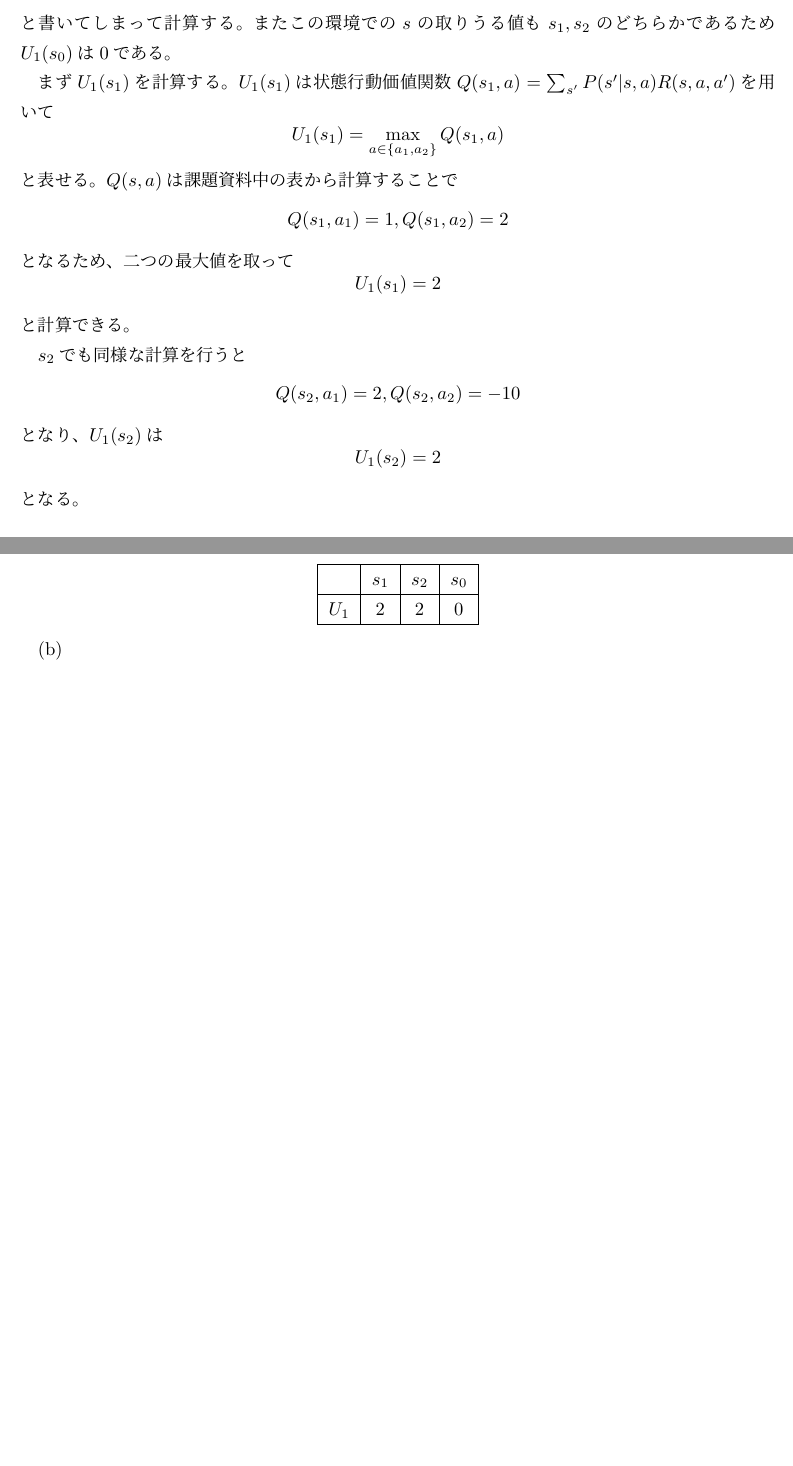
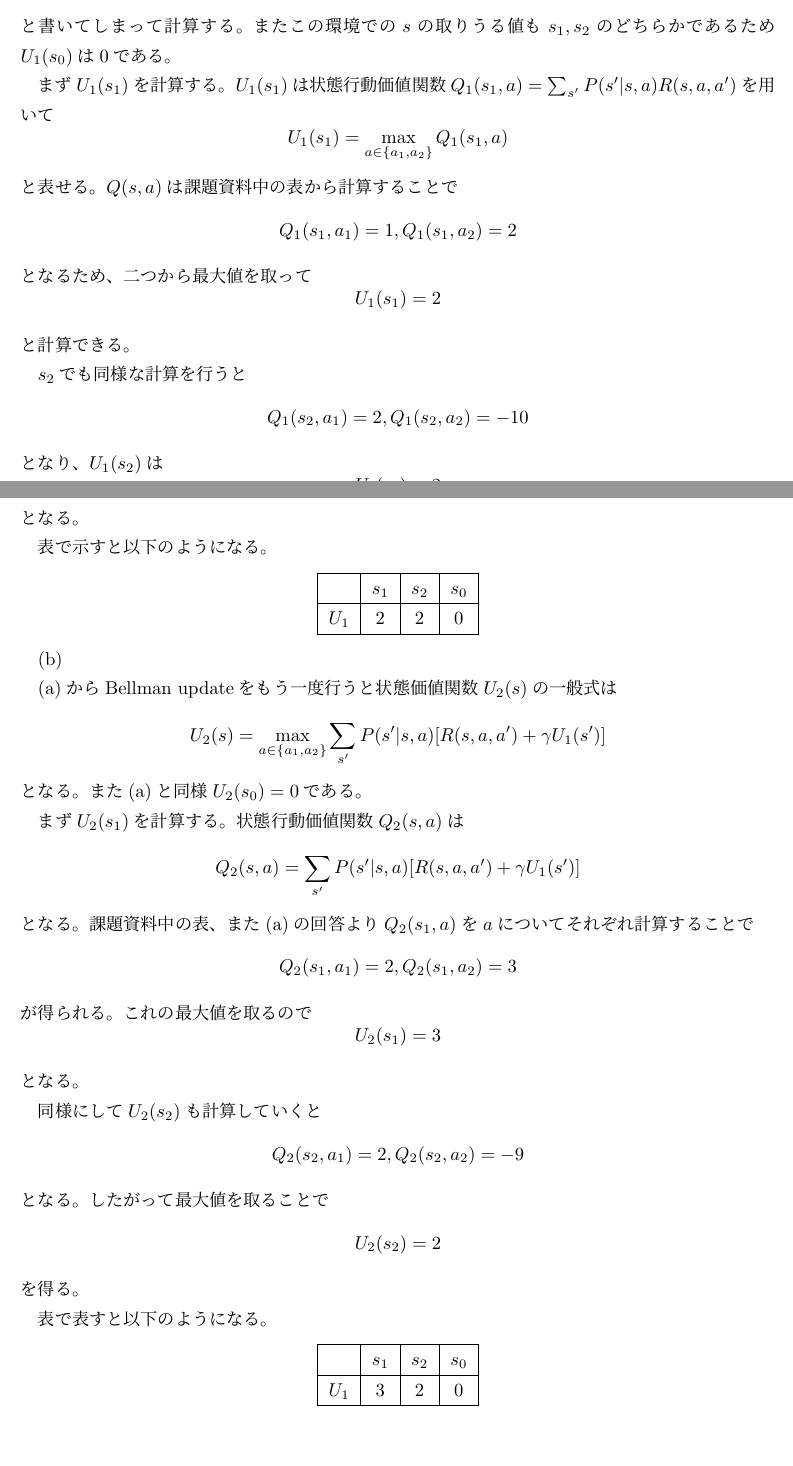
Before and after one commit to watabegg/Program_Code, a LaTeX document (LaTeX/intelsys/report4.tex): two parts of pages 1 and 2 of 2, joined at a grey line, cut so that both start at the same text. Compiled offline with pLaTeX and dvipdfmx; a LaTeX package or settings file that is missing is left out.

Commit message:
update
intelsys - 4

```diff
--- a/LaTeX/intelsys/report4.tex
+++ b/LaTeX/intelsys/report4.tex
@@ -54,20 +54,21 @@ lineskip=-0.5ex
 \[U_1(s)=\max_{a\in\{a_1,a_2\}}\sum_{s'}P(s'|s,a)R(s,a,a')\]
 と書いてしまって計算する。またこの環境での$s$の取りうる値も$s_1,s_2$のどちらかであるため$U_1(s_0)$は0である。
 
-まず$U_1(s_1)$を計算する。$U_1(s_1)$は状態行動価値関数$Q(s_1,a)=\sum_{s'}P(s'|s,a)R(s,a,a')$を用いて
-\[U_1(s_1)=\max_{a\in\{a_1,a_2\}}Q(s_1,a)\]
+まず$U_1(s_1)$を計算する。$U_1(s_1)$は状態行動価値関数$Q_1(s_1,a)=\sum_{s'}P(s'|s,a)R(s,a,a')$を用いて
+\[U_1(s_1)=\max_{a\in\{a_1,a_2\}}Q_1(s_1,a)\]
 と表せる。$Q(s,a)$は課題資料中の表から計算することで
-\[Q(s_1,a_1)=1,Q(s_1,a_2)=2\]
-となるため、二つの最大値を取って
+\[Q_1(s_1,a_1)=1,Q_1(s_1,a_2)=2\]
+となるため、二つから最大値を取って
 \[U_1(s_1)=2\]
 と計算できる。
 
 $s_2$でも同様な計算を行うと
-\[Q(s_2,a_1)=2,Q(s_2,a_2)=-10\]
+\[Q_1(s_2,a_1)=2,Q_1(s_2,a_2)=-10\]
 となり、$U_1(s_2)$は
 \[U_1(s_2)=2\]
 となる。
 
+表で示すと以下のようになる。
 \begin{center}
     \begin{tabular}[h]{|c|c|c|c|} \hline
               & $s_1$ & $s_2$ & $s_0$ \\ \hline
@@ -77,6 +78,30 @@ $s_2$でも同様な計算を行うと
 
 (b)
 
+(a)からBellman updateをもう一度行うと状態価値関数$U_2(s)$の一般式は
+\[U_2(s)=\max_{a\in\{a_1,a_2\}}\sum_{s'}P(s'|s,a)[R(s,a,a')+\gamma U_1(s')]\]
+となる。また(a)と同様$U_2(s_0)=0$である。
 
+まず$U_2(s_1)$を計算する。状態行動価値関数$Q_2(s,a)$は
+\[Q_2(s,a)=\sum_{s'}P(s'|s,a)[R(s,a,a')+\gamma U_1(s')]\]
+となる。課題資料中の表、また(a)の回答より$Q_2(s_1,a)$を$a$についてそれぞれ計算することで
+\[Q_2(s_1,a_1)=2,Q_2(s_1,a_2)=3\]
+が得られる。これの最大値を取るので
+\[U_2(s_1)=3\]
+となる。
+
+同様にして$U_2(s_2)$も計算していくと
+\[Q_2(s_2,a_1)=2,Q_2(s_2,a_2)=-9\]
+となる。したがって最大値を取ることで
+\[U_2(s_2)=2\]
+を得る。
+
+表で表すと以下のようになる。
+\begin{center}
+    \begin{tabular}[h]{|c|c|c|c|} \hline
+              & $s_1$ & $s_2$ & $s_0$ \\ \hline
+        $U_1$ &   3   &   2   &   0   \\ \hline
+    \end{tabular}
+\end{center}
 
 \end{document}
```
Also changed, not shown: LaTeX/intelsys/out/report4.pdf, 1 other file.
